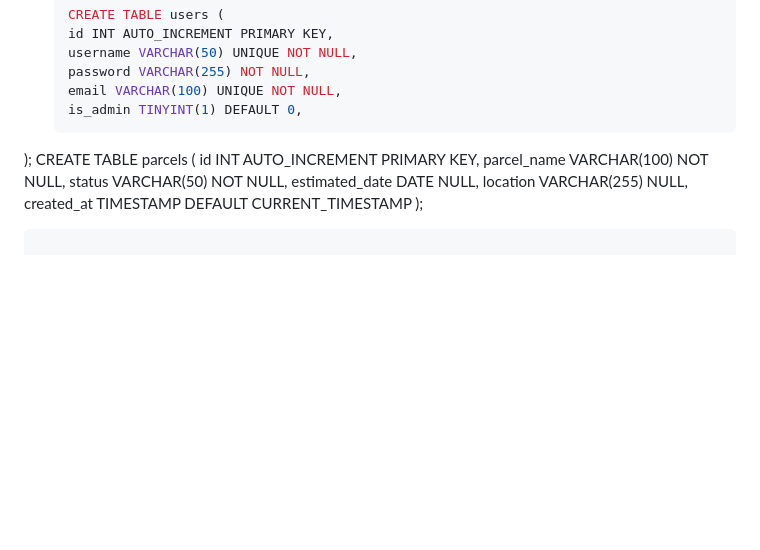
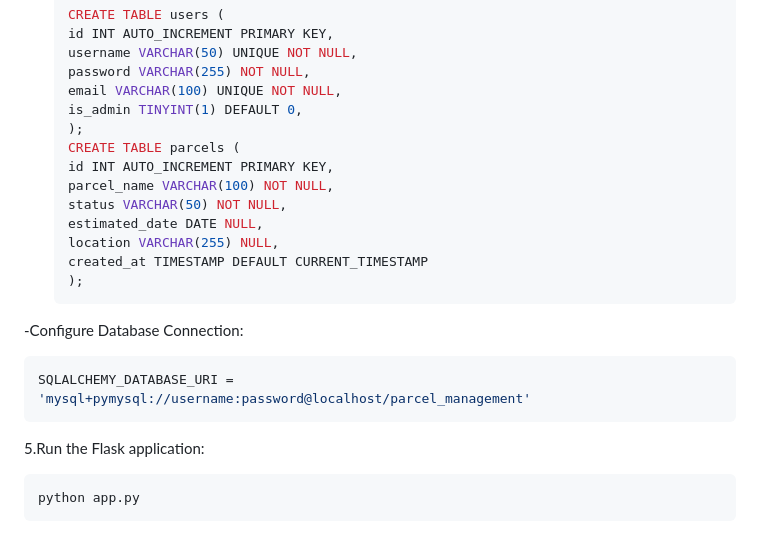
Before and after one commit to Karan7426/Parcel-manager-system, a Markdown page: README.md, the part around the change. GitHub-like rendering; blank space fills up the shorter version.

````diff
--- a/README.md
+++ b/README.md
@@ -95,13 +95,22 @@ The objective of this project is to develop a delivery parcel management system
     password VARCHAR(255) NOT NULL,
     email VARCHAR(100) UNIQUE NOT NULL,
     is_admin TINYINT(1) DEFAULT 0,
-);
-  CREATE TABLE parcels (
+   );
+    CREATE TABLE parcels (
     id INT AUTO_INCREMENT PRIMARY KEY,
     parcel_name VARCHAR(100) NOT NULL,
     status VARCHAR(50) NOT NULL,
     estimated_date DATE NULL,
     location VARCHAR(255) NULL,
     created_at TIMESTAMP DEFAULT CURRENT_TIMESTAMP
-);
+    );
+      ```
+-Configure Database Connection:
+```bash
+SQLALCHEMY_DATABASE_URI = 'mysql+pymysql://username:password@localhost/parcel_management'
 ```
+
+5.Run the Flask application:
+```bash
+python app.py
+```
````
